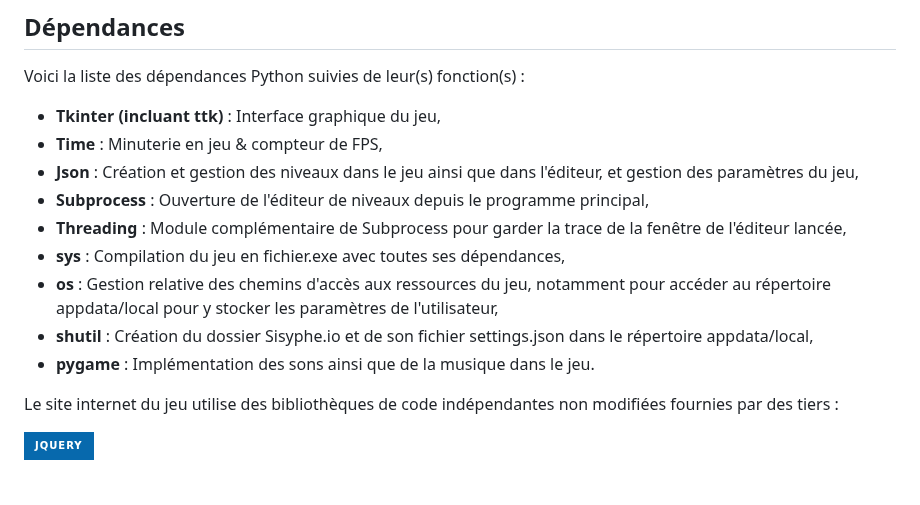
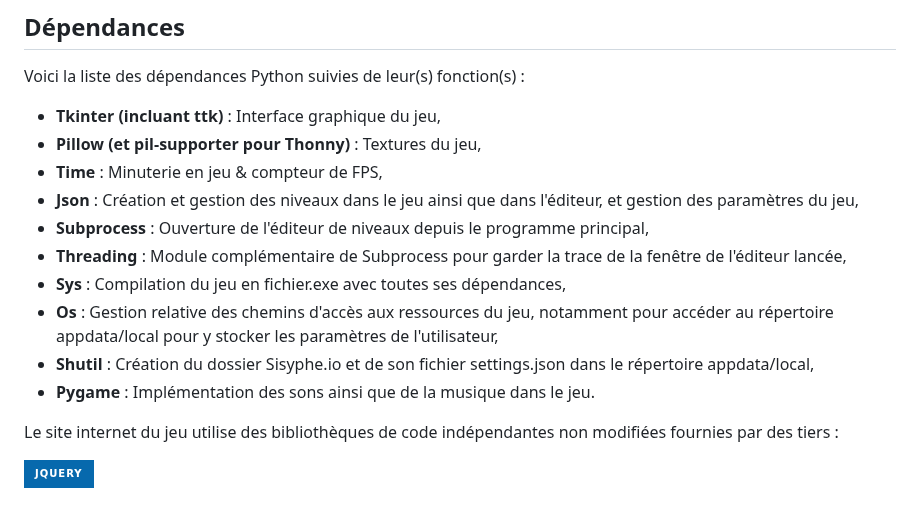
Before and after one commit to Killi-an/sisyphe.io, a Markdown page: README.md, the part around the change. Drawn GitHub-style; badges without logos.

```diff
--- a/README.md
+++ b/README.md
@@ -77,14 +77,15 @@ Le code source du projet contient :
 
 Voici la liste des dépendances Python suivies de leur(s) fonction(s) :
 - **Tkinter (incluant ttk)** : Interface graphique du jeu,
+- **Pillow (et pil-supporter pour Thonny)** : Textures du jeu,
 - **Time** : Minuterie en jeu & compteur de FPS,
 - **Json** : Création et gestion des niveaux dans le jeu ainsi que dans l'éditeur, et gestion des paramètres du jeu,
 - **Subprocess** : Ouverture de l'éditeur de niveaux depuis le programme principal,
 - **Threading** : Module complémentaire de Subprocess pour garder la trace de la fenêtre de l'éditeur lancée,
-- **sys** : Compilation du jeu en fichier.exe avec toutes ses dépendances,
-- **os** : Gestion relative des chemins d'accès aux ressources du jeu, notamment pour accéder au répertoire appdata/local pour y stocker les paramètres de l'utilisateur,
-- **shutil** : Création du dossier Sisyphe.io et de son fichier settings.json dans le répertoire appdata/local,
-- **pygame** : Implémentation des sons ainsi que de la musique dans le jeu.
+- **Sys** : Compilation du jeu en fichier.exe avec toutes ses dépendances,
+- **Os** : Gestion relative des chemins d'accès aux ressources du jeu, notamment pour accéder au répertoire appdata/local pour y stocker les paramètres de l'utilisateur,
+- **Shutil** : Création du dossier Sisyphe.io et de son fichier settings.json dans le répertoire appdata/local,
+- **Pygame** : Implémentation des sons ainsi que de la musique dans le jeu.
 
 Le site internet du jeu utilise des bibliothèques de code indépendantes non modifiées fournies par des tiers :
 
```
